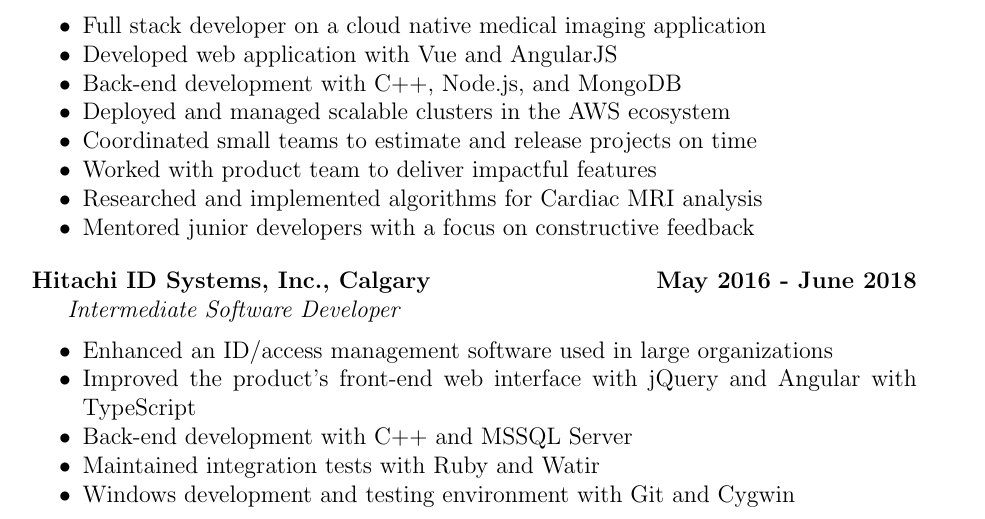
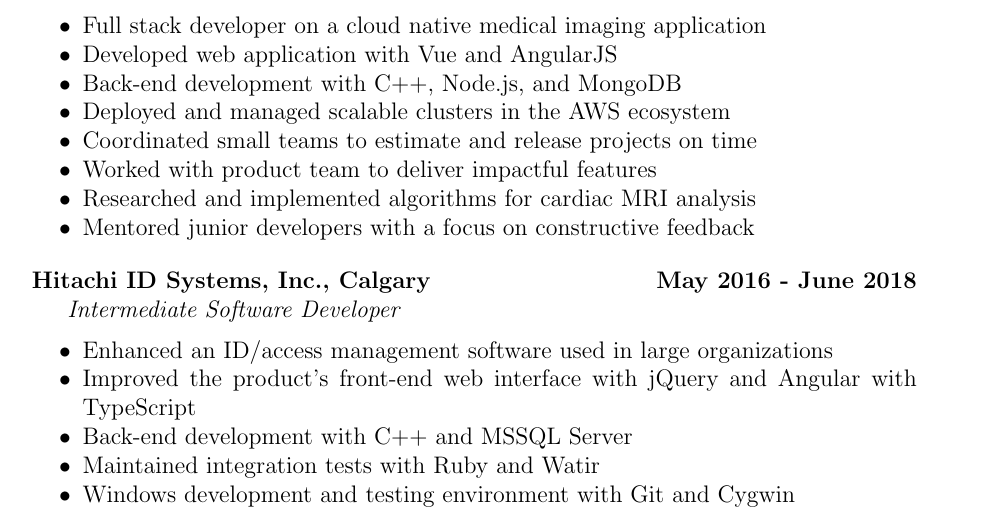
Before and after one commit to JordanHeinrichs/Resume, a LaTeX CV (JordanHeinrichsResume.tex): part of page 1 of 2, cut so that both start at the same text. Compiled offline with pdfLaTeX.

Commit message:
Correct captialization

```diff
--- a/JordanHeinrichsResume.tex
+++ b/JordanHeinrichsResume.tex
@@ -53,7 +53,7 @@
   \item Deployed and managed scalable clusters in the AWS ecosystem
   \item Coordinated small teams to estimate and release projects on time
   \item Worked with product team to deliver impactful features
-  \item Researched and implemented algorithms for Cardiac MRI analysis
+  \item Researched and implemented algorithms for cardiac MRI analysis
   \item Mentored junior developers with a focus on constructive feedback
 \end{itemize}
 \medskip
```
Also changed, not shown: JordanHeinrichsResume.pdf.
